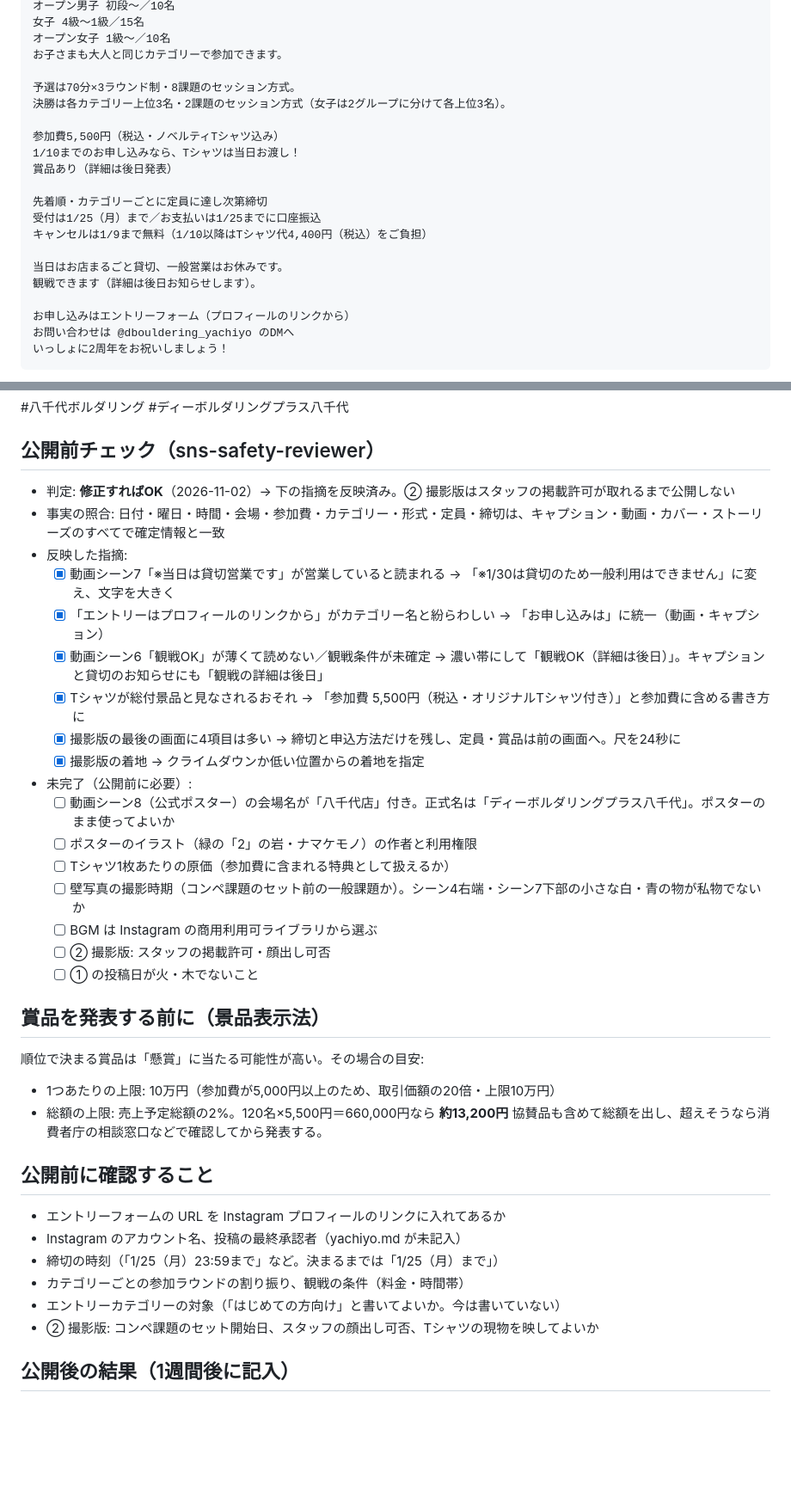
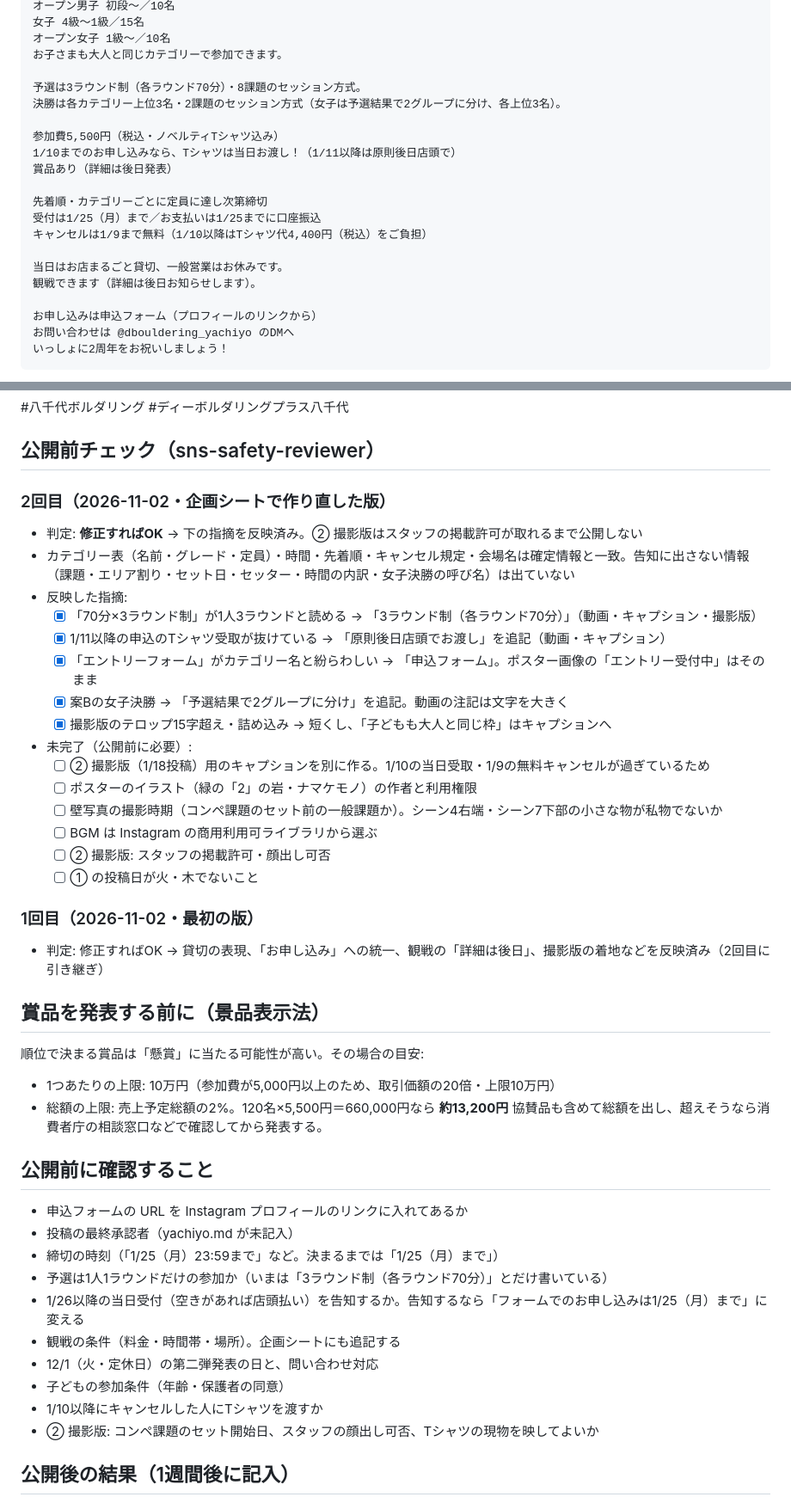
Before and after one commit to ytakaiclimb-cell/Free, a Markdown page: sns-team/posts/2027-01-30_八千代2周年コンペ_告知リール.md, 2 parts joined by grey strips. Shown at 86% size. GitHub-like rendering; blank space fills up the shorter version.

Commit message:
Apply the second pre-publish review to the Yachiyo comp captions
Co-Authored-By: Claude Opus 5.5 <noreply@anthropic.com>
Claude-Session: https://claude.ai/code/session_013EQ88FGAdY9qNko6qiYt5f

````diff
--- a/sns-team/posts/2027-01-30_八千代2周年コンペ_告知リール.md
+++ b/sns-team/posts/2027-01-30_八千代2周年コンペ_告知リール.md
@@ -99,11 +99,11 @@ Tシャツは4色・XS〜XLから申込時に選べます
 オープン女子 1級〜／10名
 お子さまも大人と同じカテゴリーで参加できます。
 
-予選は70分×3ラウンド制・8課題のセッション方式。
-決勝は各カテゴリー上位3名・2課題のセッション方式（女子は2グループに分けて各上位3名）。
+予選は3ラウンド制（各ラウンド70分）・8課題のセッション方式。
+決勝は各カテゴリー上位3名・2課題のセッション方式（女子は予選結果で2グループに分け、各上位3名）。
 
 参加費5,500円（税込・ノベルティTシャツ込み）
-1/10までのお申し込みなら、Tシャツは当日お渡し！
+1/10までのお申し込みなら、Tシャツは当日お渡し！（1/11以降は原則後日店頭で）
 賞品あり（詳細は後日発表）
 
 先着順・カテゴリーごとに定員に達し次第締切
@@ -113,7 +113,7 @@ Tシャツは4色・XS〜XLから申込時に選べます
 当日はお店まるごと貸切、一般営業はお休みです。
 観戦できます（詳細は後日お知らせします）。
 
-お申し込みはエントリーフォーム（プロフィールのリンクから）
+お申し込みは申込フォーム（プロフィールのリンクから）
 お問い合わせは @dbouldering_yachiyo のDMへ
 いっしょに2周年をお祝いしましょう！
 ```
@@ -158,23 +158,25 @@ Tシャツは4色・XS〜XLから申込時に選べます
 #八千代ボルダリング #ディーボルダリングプラス八千代
 
 ## 公開前チェック（sns-safety-reviewer）
-- 判定: **修正すればOK**（2026-11-02）→ 下の指摘を反映済み。② 撮影版はスタッフの掲載許可が取れるまで公開しない
-- 事実の照合: 日付・曜日・時間・会場・参加費・カテゴリー・形式・定員・締切は、キャプション・動画・カバー・ストーリーズのすべてで確定情報と一致
+### 2回目（2026-11-02・企画シートで作り直した版）
+- 判定: **修正すればOK** → 下の指摘を反映済み。② 撮影版はスタッフの掲載許可が取れるまで公開しない
+- カテゴリー表（名前・グレード・定員）・時間・先着順・キャンセル規定・会場名は確定情報と一致。告知に出さない情報（課題・エリア割り・セット日・セッター・時間の内訳・女子決勝の呼び名）は出ていない
 - 反映した指摘:
-  - [x] 動画シーン7「※当日は貸切営業です」が営業していると読まれる → 「※1/30は貸切のため一般利用はできません」に変え、文字を大きく
-  - [x] 「エントリーはプロフィールのリンクから」がカテゴリー名と紛らわしい → 「お申し込みは」に統一（動画・キャプション）
-  - [x] 動画シーン6「観戦OK」が薄くて読めない／観戦条件が未確定 → 濃い帯にして「観戦OK（詳細は後日）」。キャプションと貸切のお知らせにも「観戦の詳細は後日」
-  - [x] Tシャツが総付景品と見なされるおそれ → 「参加費 5,500円（税込・オリジナルTシャツ付き）」と参加費に含める書き方に
-  - [x] 撮影版の最後の画面に4項目は多い → 締切と申込方法だけを残し、定員・賞品は前の画面へ。尺を24秒に
-  - [x] 撮影版の着地 → クライムダウンか低い位置からの着地を指定
+  - [x] 「70分×3ラウンド制」が1人3ラウンドと読める → 「3ラウンド制（各ラウンド70分）」（動画・キャプション・撮影版）
+  - [x] 1/11以降の申込のTシャツ受取が抜けている → 「原則後日店頭でお渡し」を追記（動画・キャプション）
+  - [x] 「エントリーフォーム」がカテゴリー名と紛らわしい → 「申込フォーム」。ポスター画像の「エントリー受付中」はそのまま
+  - [x] 案Bの女子決勝 → 「予選結果で2グループに分け」を追記。動画の注記は文字を大きく
+  - [x] 撮影版のテロップ15字超え・詰め込み → 短くし、「子どもも大人と同じ枠」はキャプションへ
 - 未完了（公開前に必要）:
-  - [ ] 動画シーン8（公式ポスター）の会場名が「八千代店」付き。正式名は「ディーボルダリングプラス八千代」。ポスターのまま使ってよいか
+  - [ ] ② 撮影版（1/18投稿）用のキャプションを別に作る。1/10の当日受取・1/9の無料キャンセルが過ぎているため
   - [ ] ポスターのイラスト（緑の「2」の岩・ナマケモノ）の作者と利用権限
-  - [ ] Tシャツ1枚あたりの原価（参加費に含まれる特典として扱えるか）
-  - [ ] 壁写真の撮影時期（コンペ課題のセット前の一般課題か）。シーン4右端・シーン7下部の小さな白・青の物が私物でないか
+  - [ ] 壁写真の撮影時期（コンペ課題のセット前の一般課題か）。シーン4右端・シーン7下部の小さな物が私物でないか
   - [ ] BGM は Instagram の商用利用可ライブラリから選ぶ
   - [ ] ② 撮影版: スタッフの掲載許可・顔出し可否
   - [ ] ① の投稿日が火・木でないこと
+
+### 1回目（2026-11-02・最初の版）
+- 判定: 修正すればOK → 貸切の表現、「お申し込み」への統一、観戦の「詳細は後日」、撮影版の着地などを反映済み（2回目に引き継ぎ）
 
 ## 賞品を発表する前に（景品表示法）
 順位で決まる賞品は「懸賞」に当たる可能性が高い。その場合の目安:
@@ -183,11 +185,15 @@ Tシャツは4色・XS〜XLから申込時に選べます
 協賛品も含めて総額を出し、超えそうなら消費者庁の相談窓口などで確認してから発表する。
 
 ## 公開前に確認すること
-- エントリーフォームの URL を Instagram プロフィールのリンクに入れてあるか
-- Instagram のアカウント名、投稿の最終承認者（yachiyo.md が未記入）
+- 申込フォームの URL を Instagram プロフィールのリンクに入れてあるか
+- 投稿の最終承認者（yachiyo.md が未記入）
 - 締切の時刻（「1/25（月）23:59まで」など。決まるまでは「1/25（月）まで」）
-- カテゴリーごとの参加ラウンドの割り振り、観戦の条件（料金・時間帯）
-- エントリーカテゴリーの対象（「はじめての方向け」と書いてよいか。今は書いていない）
+- 予選は1人1ラウンドだけの参加か（いまは「3ラウンド制（各ラウンド70分）」とだけ書いている）
+- 1/26以降の当日受付（空きがあれば店頭払い）を告知するか。告知するなら「フォームでのお申し込みは1/25（月）まで」に変える
+- 観戦の条件（料金・時間帯・場所）。企画シートにも追記する
+- 12/1（火・定休日）の第二弾発表の日と、問い合わせ対応
+- 子どもの参加条件（年齢・保護者の同意）
+- 1/10以降にキャンセルした人にTシャツを渡すか
 - ② 撮影版: コンペ課題のセット開始日、スタッフの顔出し可否、Tシャツの現物を映してよいか
 
 ## 公開後の結果（1週間後に記入）
````
Also changed, not shown: other parts of sns-team/posts/2027-01-30_八千代2周年コンペ_告知リール.md (+7 -7 lines).
